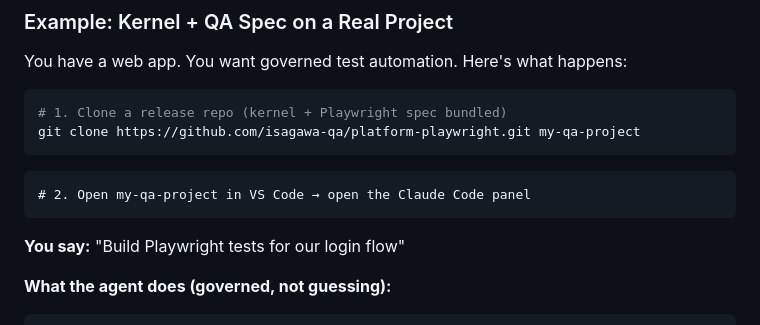
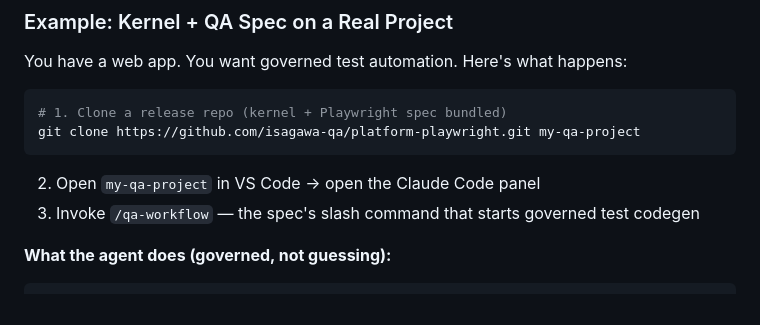
Before and after one commit to solosza/resume-ai-pipeline, a Markdown page: README.md, the part around the change. Rendered like a GitHub page.

Commit message:
docs: update QA example to invoke /qa-workflow slash command
Users should invoke the spec's slash command to start governed codegen,
not type a freeform prompt.

Co-Authored-By: Claude Opus 4.6 <noreply@anthropic.com>

````diff
--- a/README.md
+++ b/README.md
@@ -94,11 +94,8 @@ You have a web app. You want governed test automation. Here's what happens:
 git clone https://github.com/isagawa-qa/platform-playwright.git my-qa-project
 ```
 
-```
-# 2. Open my-qa-project in VS Code → open the Claude Code panel
-```
-
-**You say:** "Build Playwright tests for our login flow"
+2. Open `my-qa-project` in VS Code → open the Claude Code panel
+3. Invoke `/qa-workflow` — the spec's slash command that starts governed test codegen
 
 **What the agent does (governed, not guessing):**
 
````
